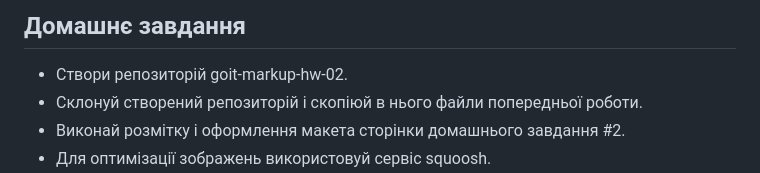
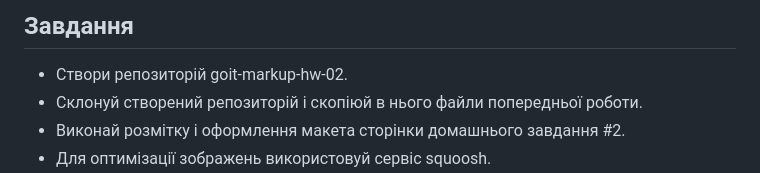
Before and after one commit to qboww/goit-markup-hw-02, a Markdown page: README.md, the part around the change. Rendered like a GitHub page.

```diff
--- a/README.md
+++ b/README.md
@@ -1,4 +1,4 @@
-## Домашнє завдання
+## Завдання
 
 - Створи репозиторій goit-markup-hw-02.
 - Склонуй створений репозиторій і скопіюй в нього файли попередньої роботи.
```
